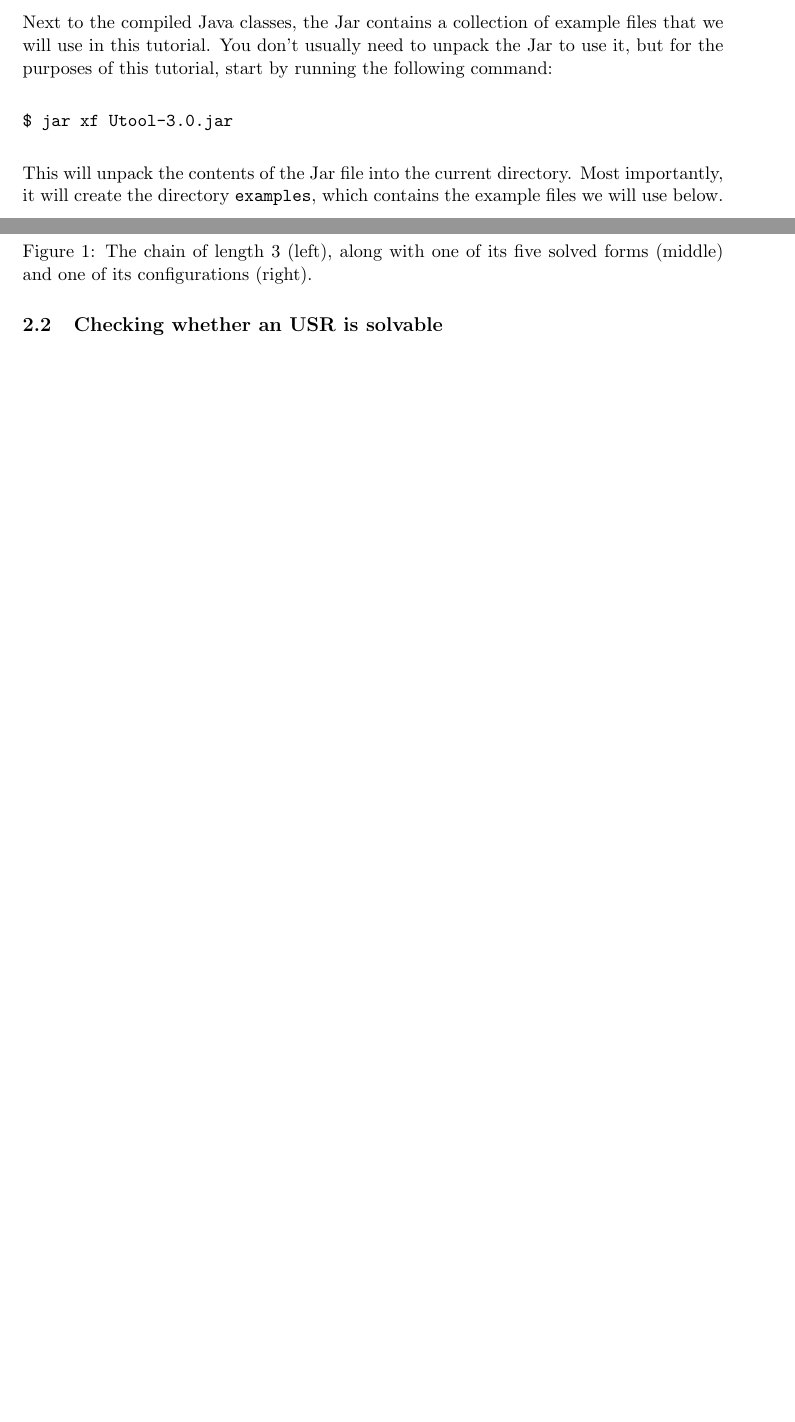
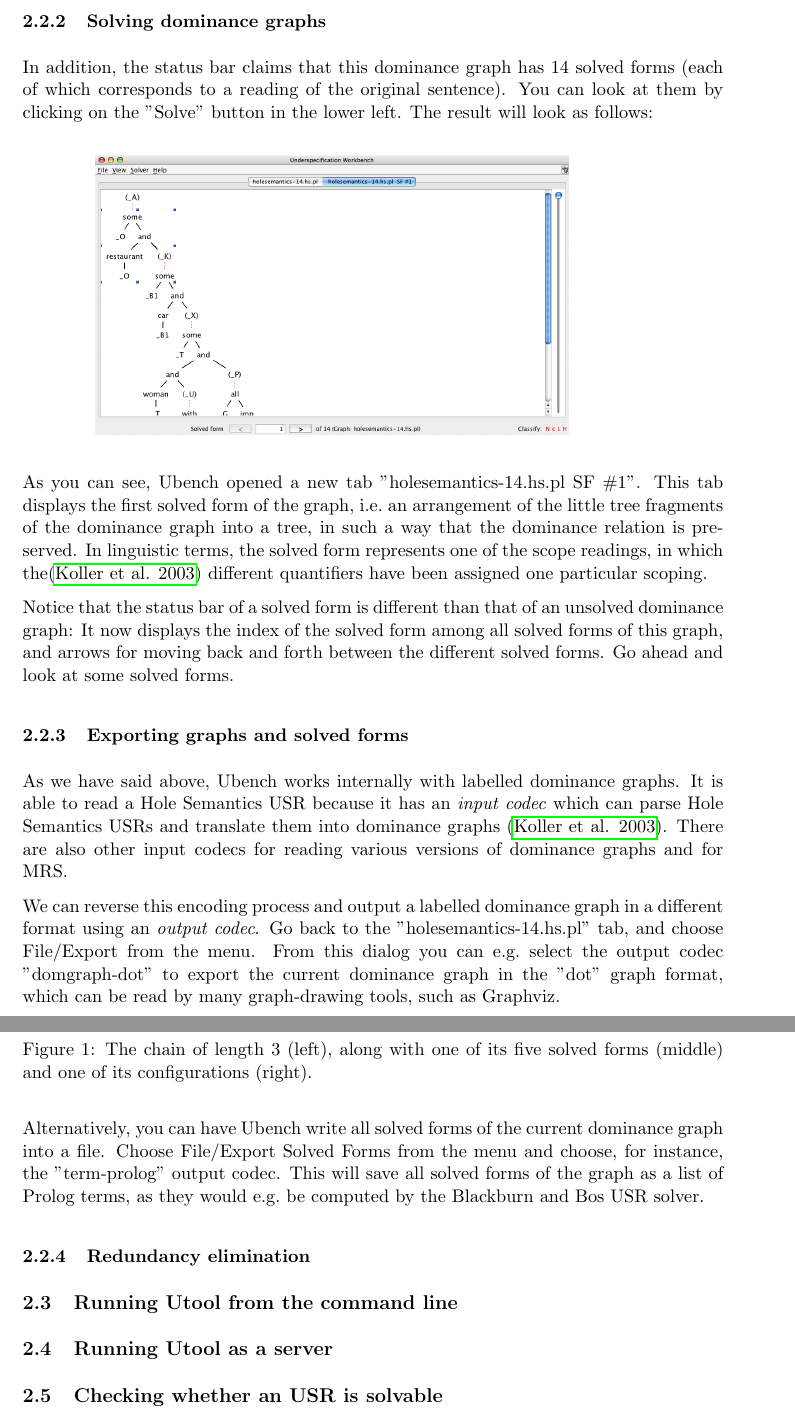
Before and after one commit to coli-saar/utool, a LaTeX document (projects/Domgraph/doc/0.tex, which reads projects/Domgraph/doc/tutorial.tex): two parts of pages 5 and 6 of 45 before the commit and two parts of pages 7 and 8 of 47 after it, joined at a grey line, cut at the place of the change, the shorter picture padded with empty space. Compiled offline with pdfLaTeX; a LaTeX package or settings file that is missing is left out.

Commit message:
working on documentation

```diff
--- a/projects/Domgraph/doc/tutorial.tex
+++ b/projects/Domgraph/doc/tutorial.tex
@@ -55,9 +55,5 @@ Type `utool --display-codecs' for a list of supported codecs.
 For the rest of this tutorial, we will only write \verb?utool? for
 the call to the Utool main program, for easier readability. You can
 either define the alias, or expand \verb?utool? to the appropriate
-\verb?java -jar Utool-3.0.jar? call yourself.
+\verb?java -jar Utool-3.1.jar? call yourself.
 
-Next to the compiled Java classes, the Jar contains a collection of
-example files that we will use in this tutorial. You don't usually
-need to unpack the Jar to use it, but for the purposes of this
-tutorial, start by running the following command:
@@ -64,9 +71,5 @@ tutorial, start by running the following command:
 
 \begin{verbatim}
-$ jar xf Utool-3.0.jar
+$ utool display
 \end{verbatim}
-%$
 
-This will unpack the contents of the Jar file into the current
-directory. Most importantly, it will create the directory
-\verb?examples?, which contains the example files we will use below.
@@ -73,3 +97,39 @@ directory. Most importantly, it will create the directory
+\subsubsection{Solving dominance graphs}
+
+In addition, the status bar claims that this dominance graph has 14 solved forms (each of which corresponds to a reading of the original sentence). You can look at them by clicking on the "Solve" button in the lower left. The result will look as follows:
+
+\begin{quotation}
+%HEVEA \begin{latexonly}
+\includegraphics[width=10cm]{ubench-holesem-sf.png}
+%HEVEA \end{latexonly}
+%HEVEA \imgsrc{ubench-holesem-sf.png}
+\end{quotation}
+
+As you can see, Ubench opened a new tab "holesemantics-14.hs.pl SF \#1". This tab displays the first solved form of the graph, i.e.\ an arrangement of the little tree fragments of the dominance graph into a tree, in such a way that the dominance relation is preserved. In linguistic terms, the solved form represents one of the scope readings, in which the\cite{KolNieTha03} different quantifiers have been assigned one particular scoping.
+
+Notice that the status bar of a solved form is different than that of an unsolved dominance graph: It now displays the index of the solved form among all solved forms of this graph, and arrows for moving back and forth between the different solved forms. Go ahead and look at some solved forms.
+
+
+\subsubsection{Exporting graphs and solved forms}
+
+As we have said above, Ubench works internally with labelled dominance graphs. It is able to read a Hole Semantics USR because it has an \emph{input codec} which can parse Hole Semantics USRs and translate them into dominance graphs \cite{KolNieTha03}. There are also other input codecs for reading various versions of dominance graphs and for MRS.
+
+We can reverse this encoding process and output a labelled dominance graph in a different format using an \emph{output codec}. Go back to the "holesemantics-14.hs.pl" tab, and choose File/Export from the menu. From this dialog you can e.g.\ select the output codec "domgraph-dot" to export the current dominance graph in the "dot" graph format, which can be read by many graph-drawing tools, such as Graphviz.
+
+Alternatively, you can have Ubench write all solved forms of the current dominance graph into a file. Choose File/Export Solved Forms from the menu and choose, for instance, the "term-prolog" output codec. This will save all solved forms of the graph as a list of Prolog terms, as they would e.g.\ be computed by the Blackburn and Bos USR solver.
+
+
+
+\subsubsection{Redundancy elimination}
+
+
+
+\subsection{Running Utool from the command line}
+
+
+\subsection{Running Utool as a server}
+
+
 
 
 
```
Also changed, not shown: projects/Domgraph/doc/ubench-empty.png (added), projects/Domgraph/doc/ubench-holesem-sf.png (added), projects/Domgraph/doc/ubench-holesem.png (added), projects/Domgraph/doc/tutorial.tex (40 more changed lines).
